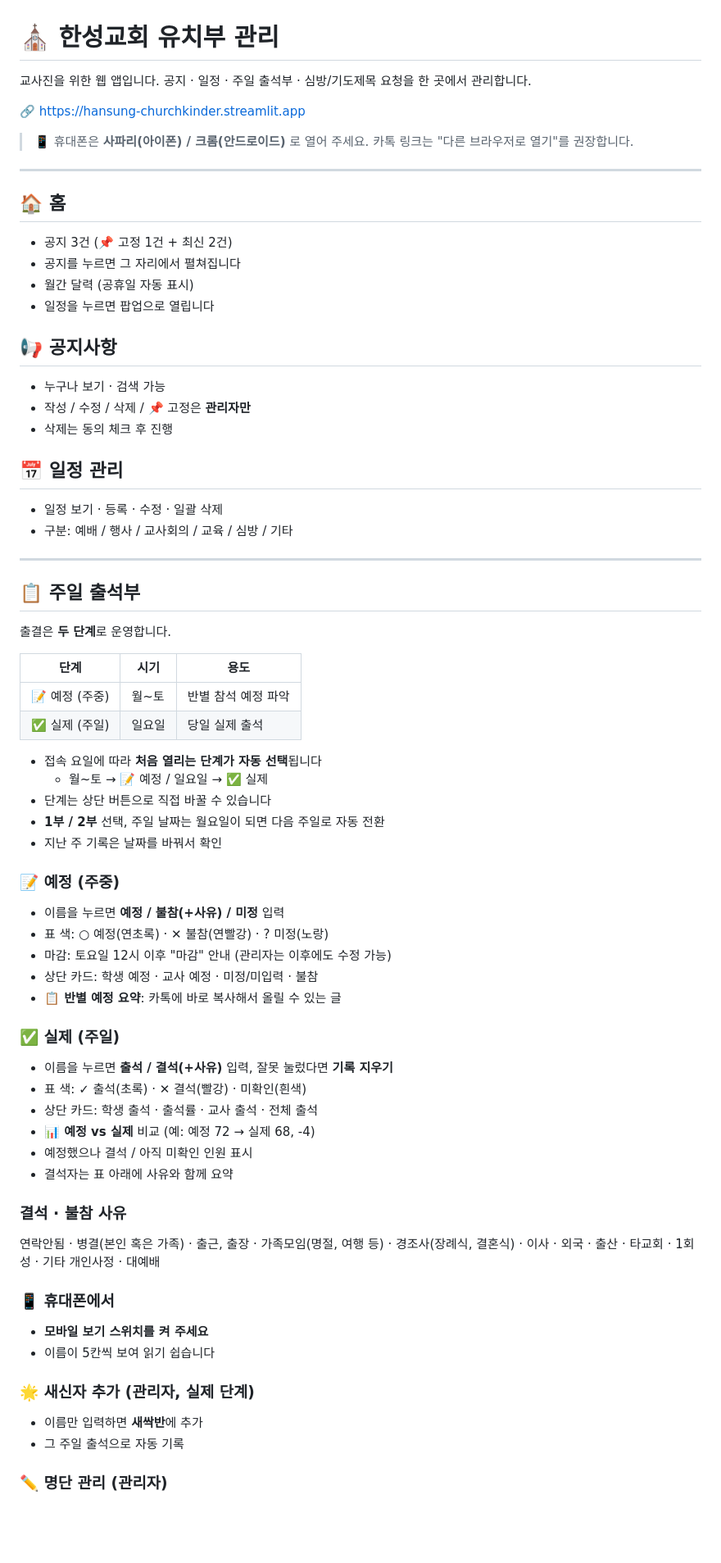
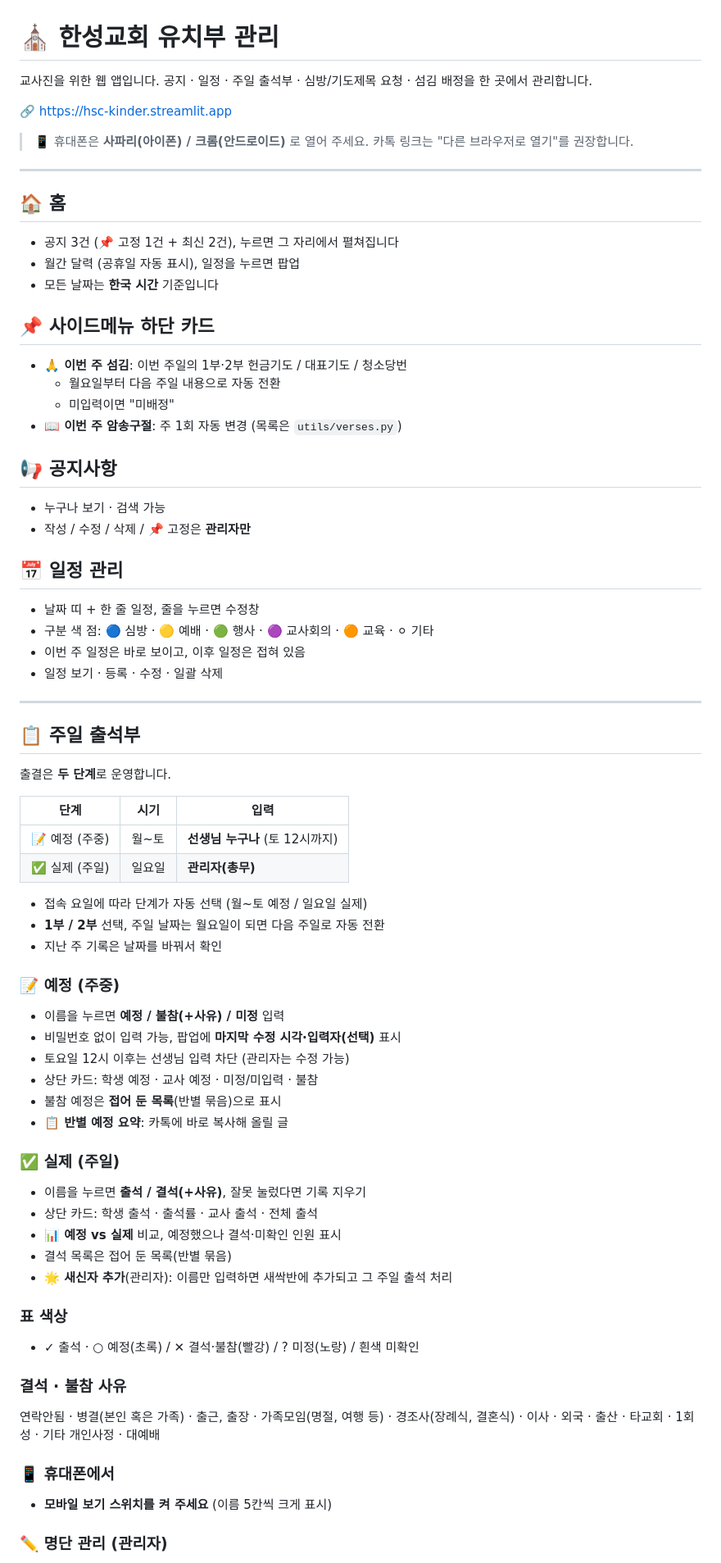
Before and after one commit to hami0510/hansung-church_kinder, a Markdown page: README.md, the part around one of its changes. Shown at 82% size. Drawn GitHub-style; blank space fills up the shorter version.

```diff
--- a/README.md
+++ b/README.md
@@ -1,9 +1,9 @@
 # ⛪ 한성교회 유치부 관리
 
 교사진을 위한 웹 앱입니다.
-공지 · 일정 · 주일 출석부 · 심방/기도제목 요청을 한 곳에서 관리합니다.
+공지 · 일정 · 주일 출석부 · 심방/기도제목 요청 · 섬김 배정을 한 곳에서 관리합니다.
 
-🔗 https://hansung-churchkinder.streamlit.app
+🔗 https://hsc-kinder.streamlit.app
 
 > 📱 휴대폰은 **사파리(아이폰) / 크롬(안드로이드)** 로 열어 주세요.
 > 카톡 링크는 "다른 브라우저로 열기"를 권장합니다.
@@ -12,21 +12,28 @@
 
 ## 🏠 홈
 
-- 공지 3건 (📌 고정 1건 + 최신 2건)
-- 공지를 누르면 그 자리에서 펼쳐집니다
-- 월간 달력 (공휴일 자동 표시)
-- 일정을 누르면 팝업으로 열립니다
+- 공지 3건 (📌 고정 1건 + 최신 2건), 누르면 그 자리에서 펼쳐집니다
+- 월간 달력 (공휴일 자동 표시), 일정을 누르면 팝업
+- 모든 날짜는 **한국 시간** 기준입니다
+
+## 📌 사이드메뉴 하단 카드
+
+- **🙏 이번 주 섬김**: 이번 주일의 1부·2부 헌금기도 / 대표기도 / 청소당번
+  - 월요일부터 다음 주일 내용으로 자동 전환
+  - 미입력이면 "미배정"
+- **📖 이번 주 암송구절**: 주 1회 자동 변경 (목록은 `utils/verses.py`)
 
 ## 📢 공지사항
 
 - 누구나 보기 · 검색 가능
 - 작성 / 수정 / 삭제 / 📌 고정은 **관리자만**
-- 삭제는 동의 체크 후 진행
 
 ## 📅 일정 관리
 
+- 날짜 띠 + 한 줄 일정, 줄을 누르면 수정창
+- 구분 색 점: 🔵 심방 · 🟡 예배 · 🟢 행사 · 🟣 교사회의 · 🟠 교육 · ⚪ 기타
+- 이번 주 일정은 바로 보이고, 이후 일정은 접혀 있음
 - 일정 보기 · 등록 · 수정 · 일괄 삭제
-- 구분: 예배 / 행사 / 교사회의 / 교육 / 심방 / 기타
 
 ---
 
@@ -34,41 +41,37 @@
 
 출결은 **두 단계**로 운영합니다.
 
-| 단계 | 시기 | 용도 |
+| 단계 | 시기 | 입력 |
 |---|---|---|
-| 📝 예정 (주중) | 월~토 | 반별 참석 예정 파악 |
-| ✅ 실제 (주일) | 일요일 | 당일 실제 출석 |
+| 📝 예정 (주중) | 월~토 | **선생님 누구나** (토 12시까지) |
+| ✅ 실제 (주일) | 일요일 | **관리자(총무)** |
 
-- 접속 요일에 따라 **처음 열리는 단계가 자동 선택**됩니다
-  - 월~토 → 📝 예정 / 일요일 → ✅ 실제
-- 단계는 상단 버튼으로 직접 바꿀 수 있습니다
+- 접속 요일에 따라 단계가 자동 선택 (월~토 예정 / 일요일 실제)
 - **1부 / 2부** 선택, 주일 날짜는 월요일이 되면 다음 주일로 자동 전환
 - 지난 주 기록은 날짜를 바꿔서 확인
 
 ### 📝 예정 (주중)
 - 이름을 누르면 **예정 / 불참(+사유) / 미정** 입력
-- 표 색: ○ 예정(연초록) · ✕ 불참(연빨강) · ? 미정(노랑)
-- 마감: 토요일 12시 이후 "마감" 안내 (관리자는 이후에도 수정 가능)
+- 비밀번호 없이 입력 가능, 팝업에 **마지막 수정 시각·입력자(선택)** 표시
+- 토요일 12시 이후는 선생님 입력 차단 (관리자는 수정 가능)
 - 상단 카드: 학생 예정 · 교사 예정 · 미정/미입력 · 불참
-- **📋 반별 예정 요약**: 카톡에 바로 복사해서 올릴 수 있는 글
+- 불참 예정은 **접어 둔 목록**(반별 묶음)으로 표시
+- **📋 반별 예정 요약**: 카톡에 바로 복사해 올릴 글
 
 ### ✅ 실제 (주일)
-- 이름을 누르면 **출석 / 결석(+사유)** 입력, 잘못 눌렀다면 **기록 지우기**
-- 표 색: ✓ 출석(초록) · ✕ 결석(빨강) · 미확인(흰색)
+- 이름을 누르면 **출석 / 결석(+사유)**, 잘못 눌렀다면 기록 지우기
 - 상단 카드: 학생 출석 · 출석률 · 교사 출석 · 전체 출석
-- **📊 예정 vs 실제** 비교 (예: 예정 72 → 실제 68, -4)
-- 예정했으나 결석 / 아직 미확인 인원 표시
-- 결석자는 표 아래에 사유와 함께 요약
+- **📊 예정 vs 실제** 비교, 예정했으나 결석·미확인 인원 표시
+- 결석 목록은 접어 둔 목록(반별 묶음)
+- **🌟 새신자 추가**(관리자): 이름만 입력하면 새싹반에 추가되고 그 주일 출석 처리
+
+### 표 색상
+- ✓ 출석 · ○ 예정(초록) / ✕ 결석·불참(빨강) / ? 미정(노랑) / 흰색 미확인
 
 ### 결석 · 불참 사유
 연락안됨 · 병결(본인 혹은 가족) · 출근, 출장 · 가족모임(명절, 여행 등) · 경조사(장례식, 결혼식) · 이사 · 외국 · 출산 · 타교회 · 1회성 · 기타 개인사정 · 대예배
 
 ### 📱 휴대폰에서
-- **모바일 보기 스위치를 켜 주세요**
-- 이름이 5칸씩 보여 읽기 쉽습니다
-
-### 🌟 새신자 추가 (관리자, 실제 단계)
-- 이름만 입력하면 **새싹반**에 추가
-- 그 주일 출석으로 자동 기록
+- **모바일 보기 스위치를 켜 주세요** (이름 5칸씩 크게 표시)
 
 ### ✏️ 명단 관리 (관리자)
```
Also changed, not shown: other parts of README.md (+61 -51 lines).
